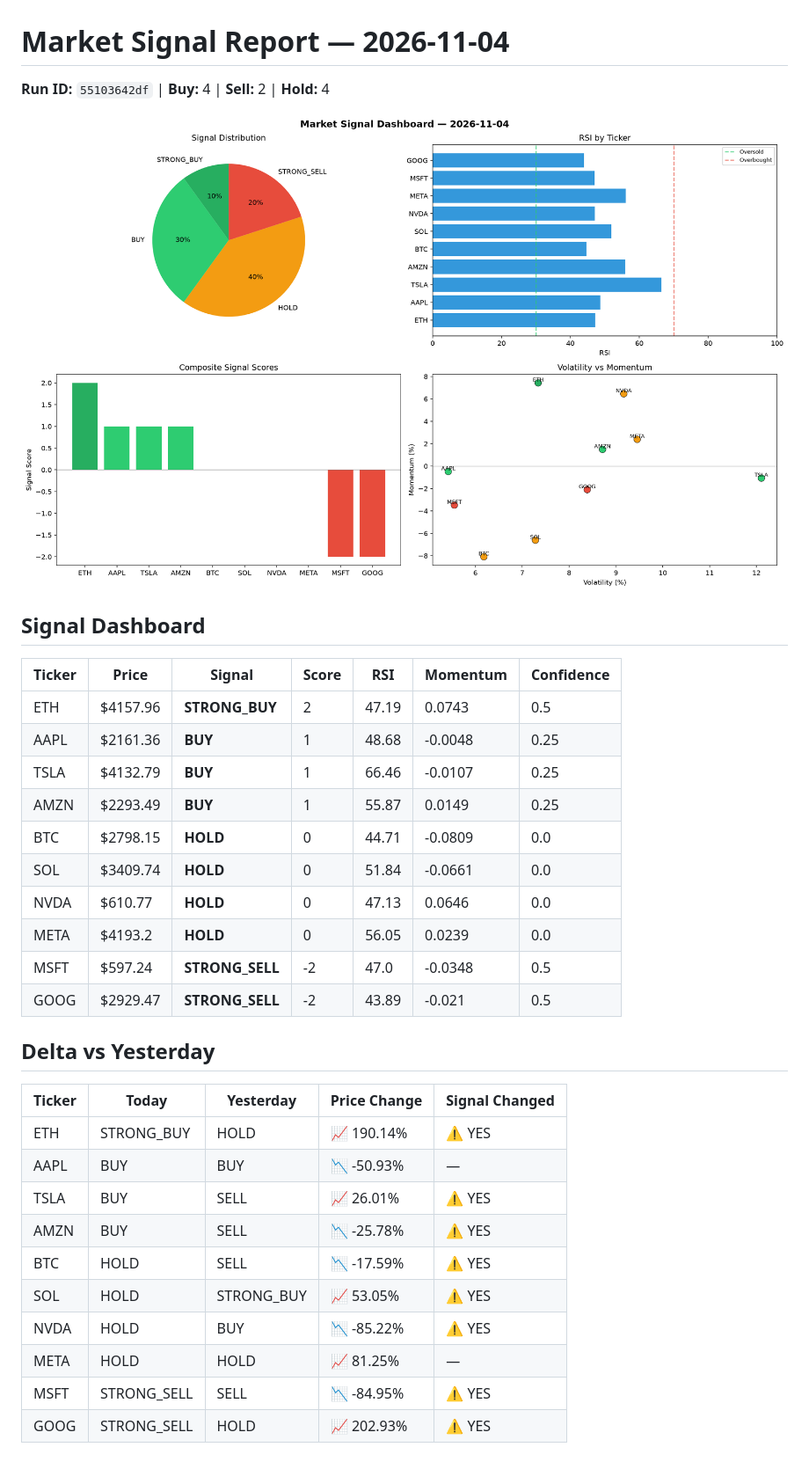
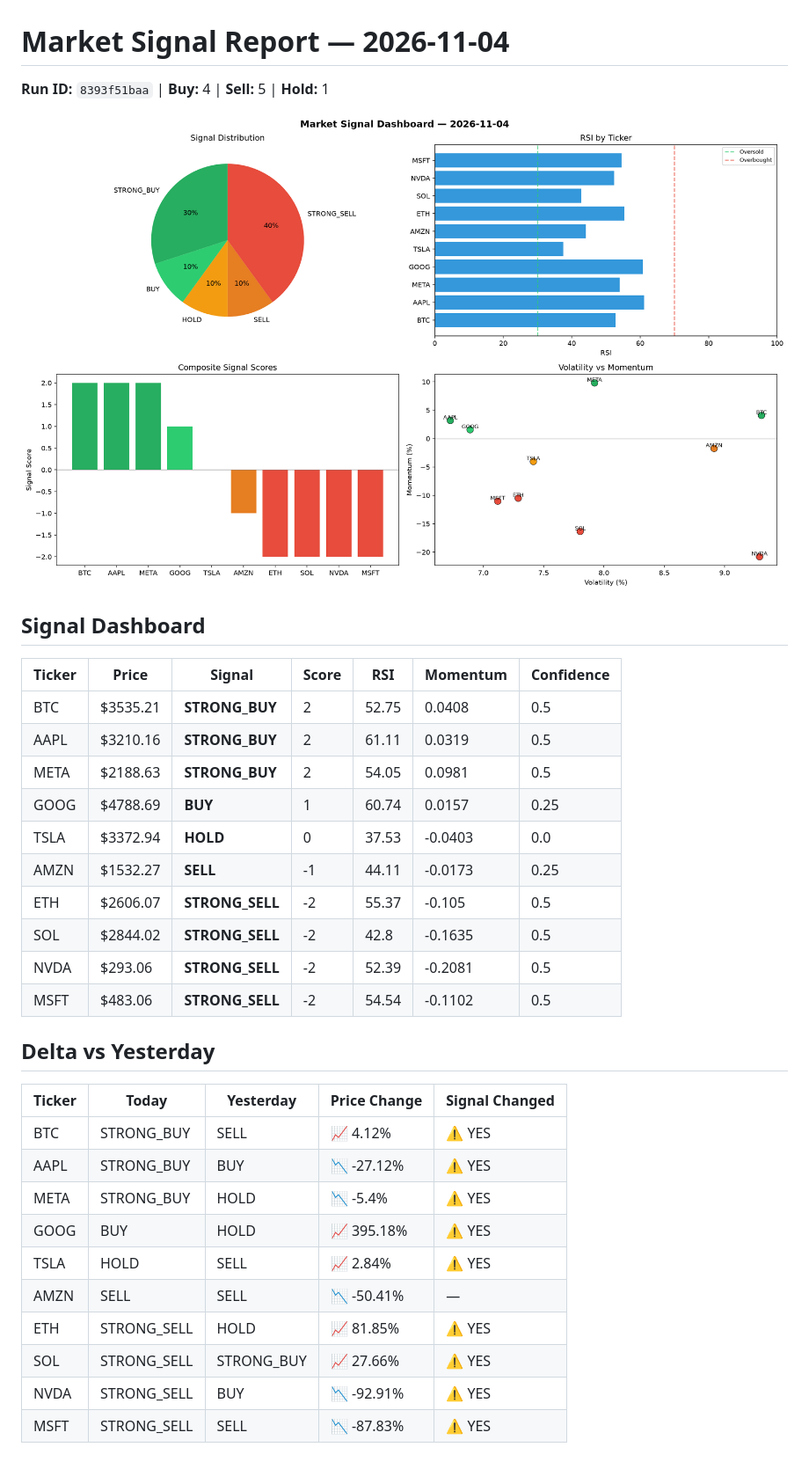
Before and after one commit to Atharv279/automated-bots, a Markdown page: logs/2026-11-04.md, the part around the change. Shown at 88% size. Drawn GitHub-style; pictures changed too: logs/2026-11-04_dashboard.png.

Commit message:
automated-bots: market signals 2026-11-04T20:53

```diff
--- a/logs/2026-11-04.md
+++ b/logs/2026-11-04.md
@@ -1,6 +1,6 @@
 # Market Signal Report — 2026-11-04
 
-**Run ID:** `55103642df` | **Buy:** 4 | **Sell:** 2 | **Hold:** 4
+**Run ID:** `8393f51baa` | **Buy:** 4 | **Sell:** 5 | **Hold:** 1
 
 ![Dashboard](2026-11-04_dashboard.png)
 
@@ -8,28 +8,28 @@
 
 | Ticker | Price | Signal | Score | RSI | Momentum | Confidence |
 |--------|-------|--------|-------|-----|----------|------------|
-| ETH | $4157.96 | **STRONG_BUY** | 2 | 47.19 | 0.0743 | 0.5 |
-| AAPL | $2161.36 | **BUY** | 1 | 48.68 | -0.0048 | 0.25 |
-| TSLA | $4132.79 | **BUY** | 1 | 66.46 | -0.0107 | 0.25 |
-| AMZN | $2293.49 | **BUY** | 1 | 55.87 | 0.0149 | 0.25 |
-| BTC | $2798.15 | **HOLD** | 0 | 44.71 | -0.0809 | 0.0 |
-| SOL | $3409.74 | **HOLD** | 0 | 51.84 | -0.0661 | 0.0 |
-| NVDA | $610.77 | **HOLD** | 0 | 47.13 | 0.0646 | 0.0 |
-| META | $4193.2 | **HOLD** | 0 | 56.05 | 0.0239 | 0.0 |
-| MSFT | $597.24 | **STRONG_SELL** | -2 | 47.0 | -0.0348 | 0.5 |
-| GOOG | $2929.47 | **STRONG_SELL** | -2 | 43.89 | -0.021 | 0.5 |
+| BTC | $3535.21 | **STRONG_BUY** | 2 | 52.75 | 0.0408 | 0.5 |
+| AAPL | $3210.16 | **STRONG_BUY** | 2 | 61.11 | 0.0319 | 0.5 |
+| META | $2188.63 | **STRONG_BUY** | 2 | 54.05 | 0.0981 | 0.5 |
+| GOOG | $4788.69 | **BUY** | 1 | 60.74 | 0.0157 | 0.25 |
+| TSLA | $3372.94 | **HOLD** | 0 | 37.53 | -0.0403 | 0.0 |
+| AMZN | $1532.27 | **SELL** | -1 | 44.11 | -0.0173 | 0.25 |
+| ETH | $2606.07 | **STRONG_SELL** | -2 | 55.37 | -0.105 | 0.5 |
+| SOL | $2844.02 | **STRONG_SELL** | -2 | 42.8 | -0.1635 | 0.5 |
+| NVDA | $293.06 | **STRONG_SELL** | -2 | 52.39 | -0.2081 | 0.5 |
+| MSFT | $483.06 | **STRONG_SELL** | -2 | 54.54 | -0.1102 | 0.5 |
 
 ## Delta vs Yesterday
 
 | Ticker | Today | Yesterday | Price Change | Signal Changed |
 |--------|-------|-----------|-------------|----------------|
-| ETH | STRONG_BUY | HOLD | 📈 190.14% | ⚠️ YES |
-| AAPL | BUY | BUY | 📉 -50.93% | — |
-| TSLA | BUY | SELL | 📈 26.01% | ⚠️ YES |
-| AMZN | BUY | SELL | 📉 -25.78% | ⚠️ YES |
-| BTC | HOLD | SELL | 📉 -17.59% | ⚠️ YES |
-| SOL | HOLD | STRONG_BUY | 📈 53.05% | ⚠️ YES |
-| NVDA | HOLD | BUY | 📉 -85.22% | ⚠️ YES |
-| META | HOLD | HOLD | 📈 81.25% | — |
-| MSFT | STRONG_SELL | SELL | 📉 -84.95% | ⚠️ YES |
-| GOOG | STRONG_SELL | HOLD | 📈 202.93% | ⚠️ YES |
+| BTC | STRONG_BUY | SELL | 📈 4.12% | ⚠️ YES |
+| AAPL | STRONG_BUY | BUY | 📉 -27.12% | ⚠️ YES |
+| META | STRONG_BUY | HOLD | 📉 -5.4% | ⚠️ YES |
+| GOOG | BUY | HOLD | 📈 395.18% | ⚠️ YES |
+| TSLA | HOLD | SELL | 📈 2.84% | ⚠️ YES |
+| AMZN | SELL | SELL | 📉 -50.41% | — |
+| ETH | STRONG_SELL | HOLD | 📈 81.85% | ⚠️ YES |
+| SOL | STRONG_SELL | STRONG_BUY | 📈 27.66% | ⚠️ YES |
+| NVDA | STRONG_SELL | BUY | 📉 -92.91% | ⚠️ YES |
+| MSFT | STRONG_SELL | SELL | 📉 -87.83% | ⚠️ YES |
```
Also changed, not shown: 1 other file.
